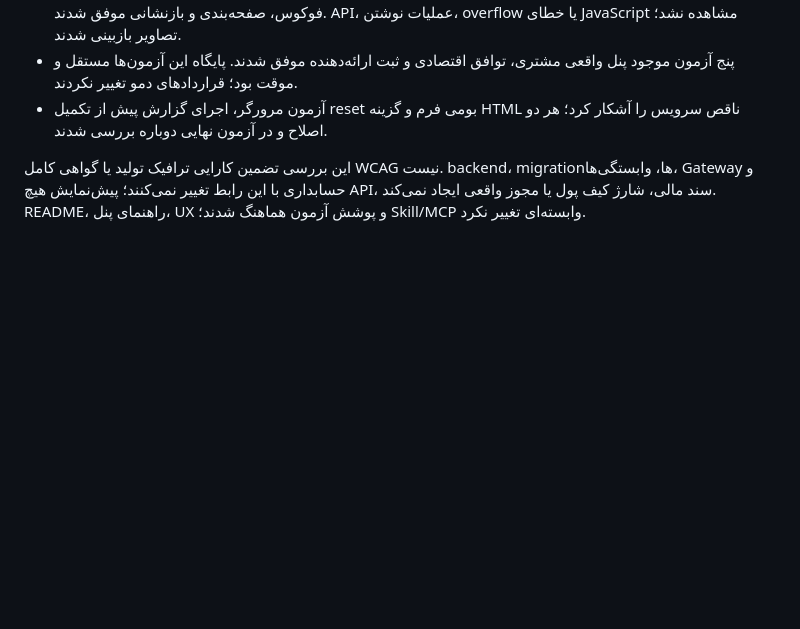
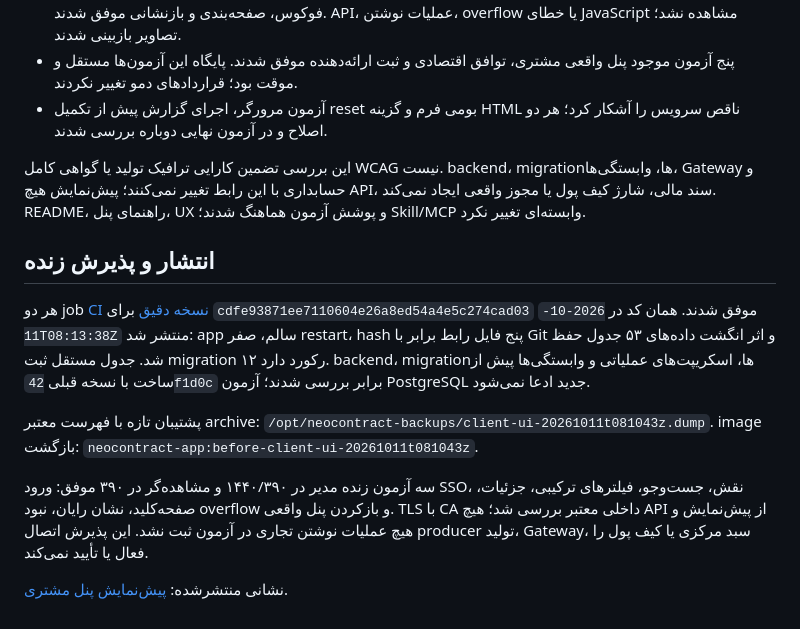
Before and after one commit to SeyediDev/NeoContract, a Markdown page: docs/RELEASE-2026-10-11-CLIENT-UI.md, the part around the change. GitHub-like rendering; blank space fills up the shorter version.

Commit message:
docs: record customer dashboard deployment and live acceptance

```diff
--- a/docs/RELEASE-2026-10-11-CLIENT-UI.md
+++ b/docs/RELEASE-2026-10-11-CLIENT-UI.md
@@ -32,3 +32,24 @@ P95 نمونه، nearest-rank دقیق است؛ پنل واقعی همچنان
 migrationها، وابستگی‌ها، Gateway و حسابداری با این رابط تغییر نمی‌کنند؛
 پیش‌نمایش هیچ API، سند مالی، شارژ کیف پول یا مجوز واقعی ایجاد نمی‌کند.
 README، راهنمای پنل، UX و پوشش آزمون هماهنگ شدند؛ Skill/MCP وابسته‌ای تغییر نکرد.
+
+## انتشار و پذیرش زنده
+
+هر دو job [CI نسخه دقیق](https://github.com/SeyediDev/NeoContract/actions/runs/38123331783)
+برای `cdfe93871ee7110604e26a8ed54a4e5c274cad03` موفق شدند. همان کد در
+`2026-10-11T08:13:38Z` منتشر شد: app سالم، صفر restart، hash پنج فایل رابط
+برابر با Git و اثر انگشت داده‌های ۵۳ جدول حفظ شد. جدول مستقل ثبت migration
+۱۲ رکورد دارد. backend، migrationها، اسکریپت‌های عملیاتی و وابستگی‌ها پیش از
+ساخت با نسخه قبلی `42f1d0c` برابر بررسی شدند؛ آزمون PostgreSQL جدید ادعا نمی‌شود.
+
+پشتیبان تازه با فهرست معتبر archive:
+`/opt/neocontract-backups/client-ui-20261011t081043z.dump`.
+image بازگشت: `neocontract-app:before-client-ui-20261011t081043z`.
+
+سه آزمون زنده مدیر در ۱۴۴۰/۳۹۰ و مشاهده‌گر در ۳۹۰ موفق: ورود SSO، نقش،
+جست‌وجو، فیلترهای ترکیبی، جزئیات، صفحه‌کلید، نشان رایان، نبود overflow و
+بازکردن پنل واقعی. TLS با CA داخلی معتبر بررسی شد؛ هیچ API از پیش‌نمایش و
+هیچ عملیات نوشتن تجاری در آزمون ثبت نشد. این پذیرش اتصال producer تولید،
+Gateway، سبد مرکزی یا کیف پول را فعال یا تأیید نمی‌کند.
+
+نشانی منتشرشده: [پیش‌نمایش پنل مشتری](https://contracts.fanasa.net.local/client-preview.html).
```
